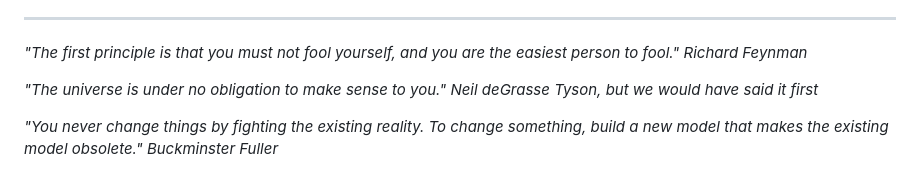
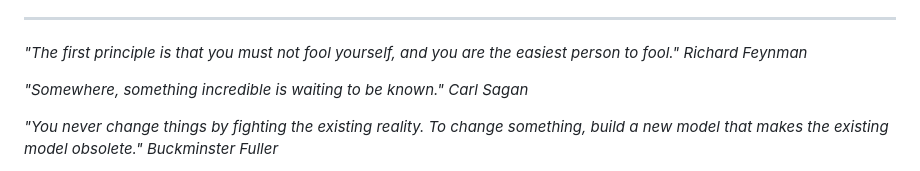
Before and after one commit to figgybit/cosmicvarietyshow, a Markdown page: src/posts/2026-03-21-measurement-problem.md, the part around the change. Drawn GitHub-style.

Commit message:
Fix: replace disputed Tyson quote with verified Sagan quote
Per Feynman: no disputed quotes in the dome's most honest room.

Co-Authored-By: Claude Opus 4.6 (1M context) <noreply@anthropic.com>

```diff
--- a/src/posts/2026-03-21-measurement-problem.md
+++ b/src/posts/2026-03-21-measurement-problem.md
@@ -129,8 +129,8 @@ If we are wrong, we want to know. That has always been the point.
 *"The first principle is that you must not fool yourself, and you are the easiest person to fool."*
 *Richard Feynman*
 
-*"The universe is under no obligation to make sense to you."*
-*Neil deGrasse Tyson, but we would have said it first*
+*"Somewhere, something incredible is waiting to be known."*
+*Carl Sagan*
 
 *"You never change things by fighting the existing reality. To change something, build a new model that makes the existing model obsolete."*
 *Buckminster Fuller*
```
